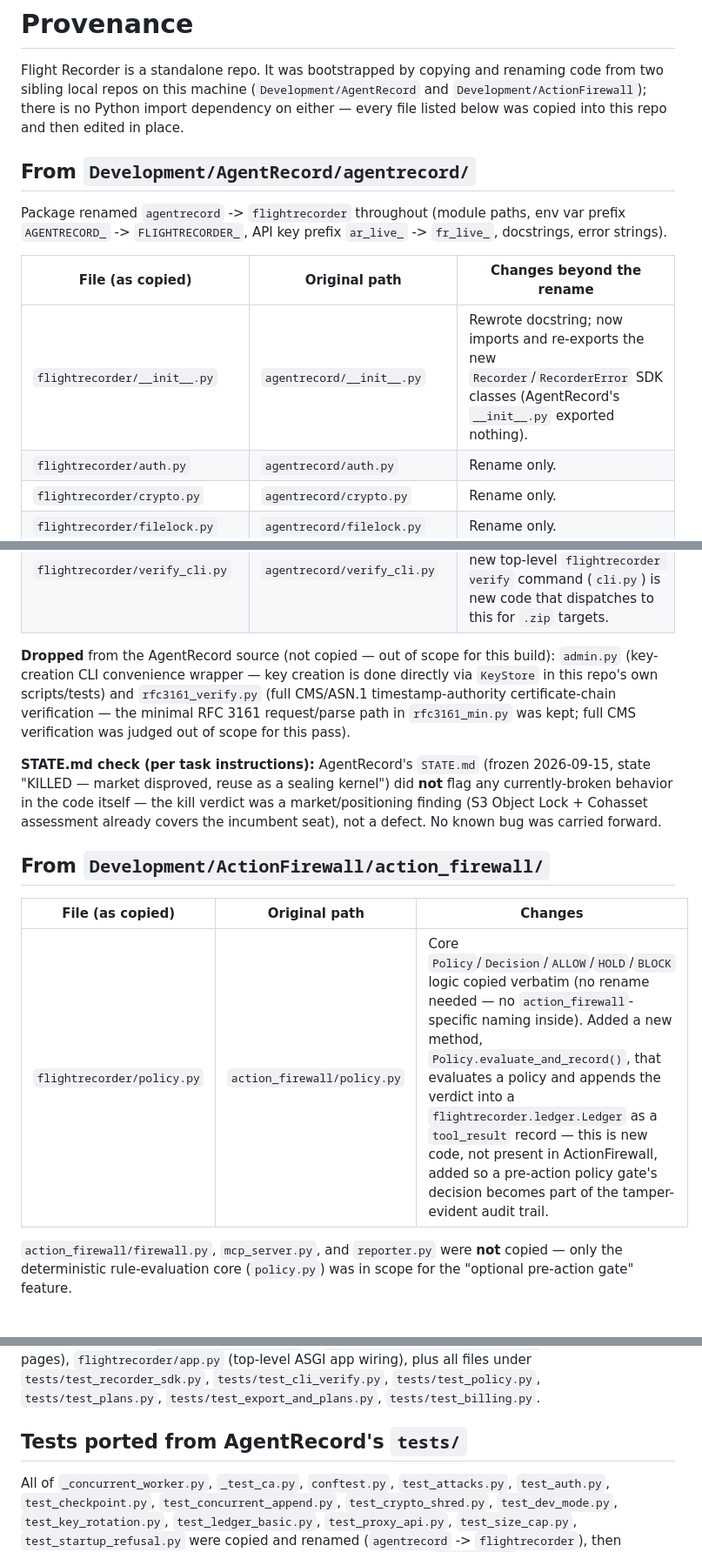
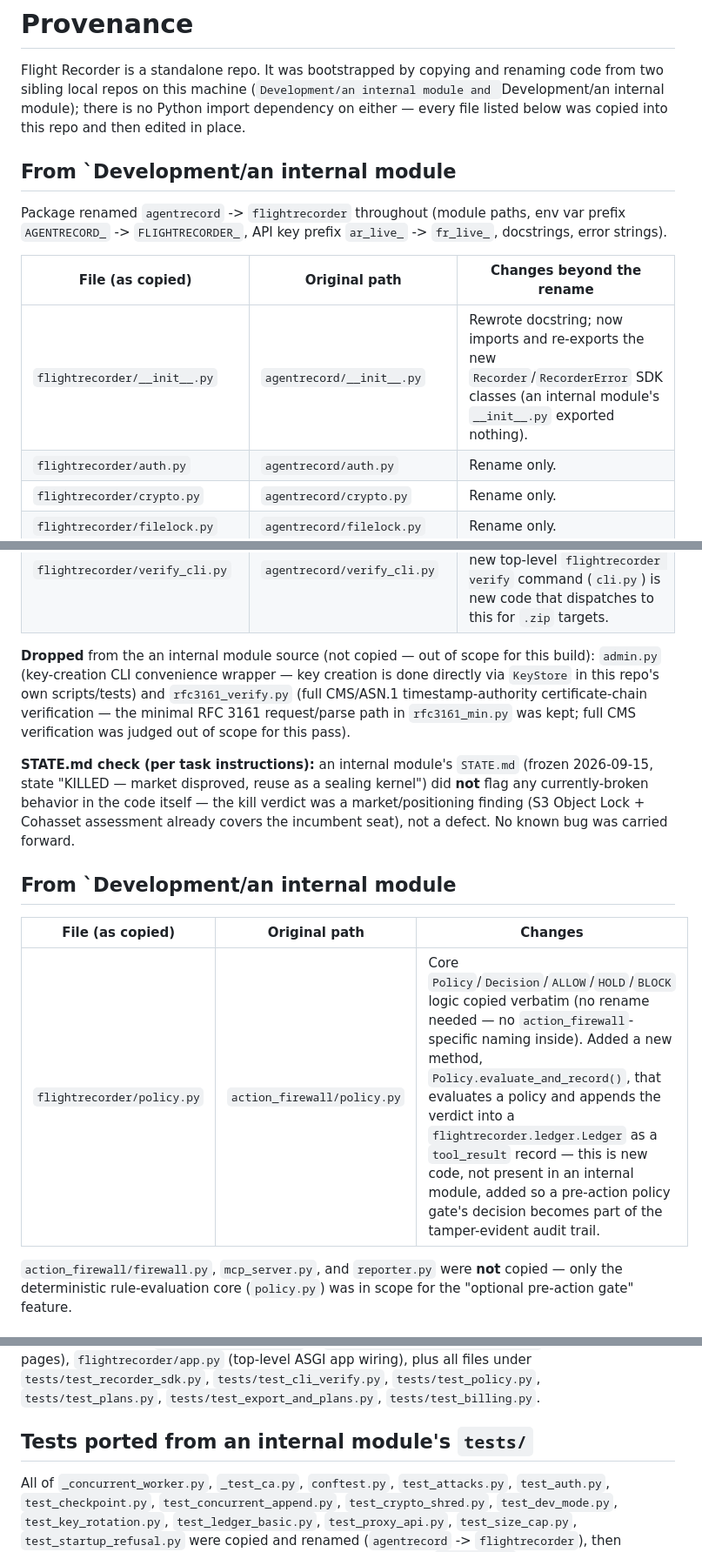
Before and after one commit to maximusrufus/FlightRecorder, a Markdown page: PROVENANCE.md, 3 parts joined by grey strips. Shown at 87% size. Drawn GitHub-style.

```diff
--- a/PROVENANCE.md
+++ b/PROVENANCE.md
@@ -2,11 +2,11 @@
 
 Flight Recorder is a standalone repo. It was bootstrapped by copying and
 renaming code from two sibling local repos on this machine
-(`Development/AgentRecord` and `Development/ActionFirewall`); there is no
+(`Development/an internal module and `Development/an internal module); there is no
 Python import dependency on either — every file listed below was copied into
 this repo and then edited in place.
 
-## From `Development/AgentRecord/agentrecord/`
+## From `Development/an internal module
 
 Package renamed `agentrecord` -> `flightrecorder` throughout (module paths,
 env var prefix `AGENTRECORD_` -> `FLIGHTRECORDER_`, API key prefix
@@ -14,7 +14,7 @@ env var prefix `AGENTRECORD_` -> `FLIGHTRECORDER_`, API key prefix
 
 | File (as copied) | Original path | Changes beyond the rename |
 |---|---|---|
-| `flightrecorder/__init__.py` | `agentrecord/__init__.py` | Rewrote docstring; now imports and re-exports the new `Recorder`/`RecorderError` SDK classes (AgentRecord's `__init__.py` exported nothing). |
+| `flightrecorder/__init__.py` | `agentrecord/__init__.py` | Rewrote docstring; now imports and re-exports the new `Recorder`/`RecorderError` SDK classes (an internal module's `__init__.py` exported nothing). |
 | `flightrecorder/auth.py` | `agentrecord/auth.py` | Rename only. |
 | `flightrecorder/crypto.py` | `agentrecord/crypto.py` | Rename only. |
 | `flightrecorder/filelock.py` | `agentrecord/filelock.py` | Rename only. |
@@ -25,25 +25,25 @@ env var prefix `AGENTRECORD_` -> `FLIGHTRECORDER_`, API key prefix
 | `flightrecorder/proxy.py` | `agentrecord/proxy.py` | Rename; added plan-limit enforcement (`_check_plan_limit`, `plans.py` import) on `/v1/records` and `/v1/otel`; changed `/v1/records` to return HTTP 201 (was 200); extended `/v1/export` with a `format=jsonl|csv` query param and a `MAPPING.md` entry in the export bundle (new `mapping.py` import). |
 | `flightrecorder/verify_cli.py` | `agentrecord/verify_cli.py` | Rename only — this remains the export-.zip verifier; the new top-level `flightrecorder verify` command (`cli.py`) is new code that dispatches to this for `.zip` targets. |
 
-**Dropped** from the AgentRecord source (not copied — out of scope for this
+**Dropped** from the an internal module source (not copied — out of scope for this
 build): `admin.py` (key-creation CLI convenience wrapper — key creation is
 done directly via `KeyStore` in this repo's own scripts/tests) and
 `rfc3161_verify.py` (full CMS/ASN.1 timestamp-authority certificate-chain
 verification — the minimal RFC 3161 request/parse path in `rfc3161_min.py`
 was kept; full CMS verification was judged out of scope for this pass).
 
-**STATE.md check (per task instructions):** AgentRecord's `STATE.md` (frozen
+**STATE.md check (per task instructions):** an internal module's `STATE.md` (frozen
 2026-09-15, state "KILLED — market disproved, reuse as a sealing kernel") did
 **not** flag any currently-broken behavior in the code itself — the kill
 verdict was a market/positioning finding (S3 Object Lock + Cohasset
 assessment already covers the incumbent seat), not a defect. No known bug was
 carried forward.
 
-## From `Development/ActionFirewall/action_firewall/`
+## From `Development/an internal module
 
 | File (as copied) | Original path | Changes |
 |---|---|---|
-| `flightrecorder/policy.py` | `action_firewall/policy.py` | Core `Policy`/`Decision`/`ALLOW`/`HOLD`/`BLOCK` logic copied verbatim (no rename needed — no `action_firewall`-specific naming inside). Added a new method, `Policy.evaluate_and_record()`, that evaluates a policy and appends the verdict into a `flightrecorder.ledger.Ledger` as a `tool_result` record — this is new code, not present in ActionFirewall, added so a pre-action policy gate's decision becomes part of the tamper-evident audit trail. |
+| `flightrecorder/policy.py` | `action_firewall/policy.py` | Core `Policy`/`Decision`/`ALLOW`/`HOLD`/`BLOCK` logic copied verbatim (no rename needed — no `action_firewall`-specific naming inside). Added a new method, `Policy.evaluate_and_record()`, that evaluates a policy and appends the verdict into a `flightrecorder.ledger.Ledger` as a `tool_result` record — this is new code, not present in an internal module, added so a pre-action policy gate's decision becomes part of the tamper-evident audit trail. |
 
 `action_firewall/firewall.py`, `mcp_server.py`, and `reporter.py` were **not**
 copied — only the deterministic rule-evaluation core (`policy.py`) was
@@ -61,7 +61,7 @@ wiring), plus all files under `tests/test_recorder_sdk.py`,
 `tests/test_cli_verify.py`, `tests/test_policy.py`, `tests/test_plans.py`,
 `tests/test_export_and_plans.py`, `tests/test_billing.py`.
 
-## Tests ported from AgentRecord's `tests/`
+## Tests ported from an internal module's `tests/`
 
 All of `_concurrent_worker.py`, `_test_ca.py`, `conftest.py`,
 `test_attacks.py`, `test_auth.py`, `test_checkpoint.py`,
```
Also changed, not shown: README.md (+2 -2 lines).
